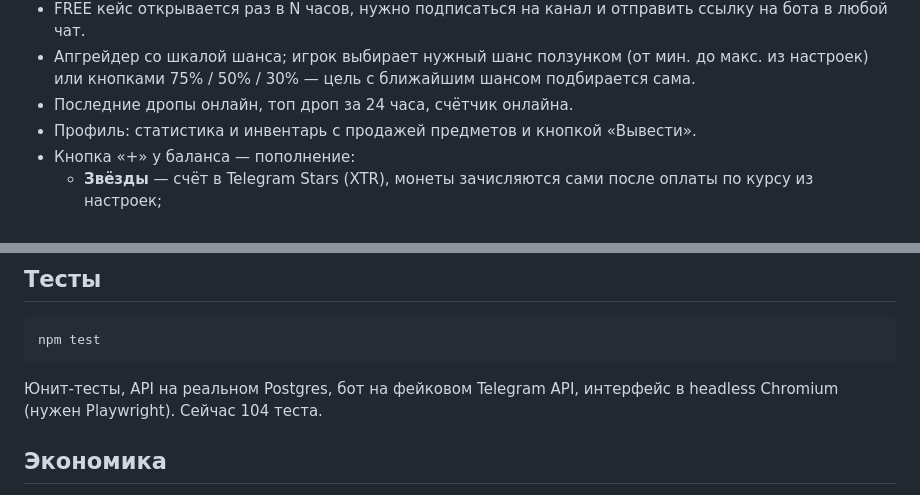
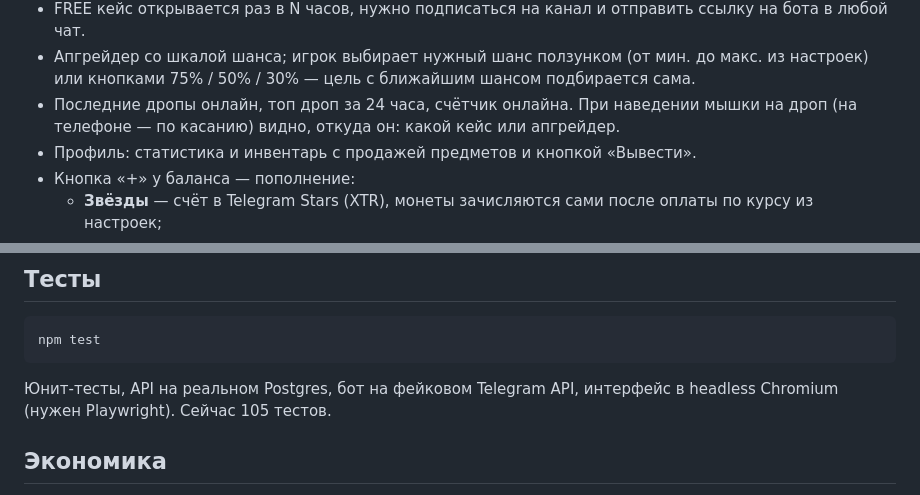
Before and after one commit to mokydek/BrainrotSpin, a Markdown page: README.md, 2 parts joined by grey strips. GitHub-like rendering.

Commit message:
README: live drop source

````diff
--- a/README.md
+++ b/README.md
@@ -17,7 +17,7 @@
 - Кейсы делятся на категории, которые создают админы (заголовок над группой кейсов).
 - FREE кейс открывается раз в N часов, нужно подписаться на канал и отправить ссылку на бота в любой чат.
 - Апгрейдер со шкалой шанса; игрок выбирает нужный шанс ползунком (от мин. до макс. из настроек) или кнопками 75% / 50% / 30% — цель с ближайшим шансом подбирается сама.
-- Последние дропы онлайн, топ дроп за 24 часа, счётчик онлайна.
+- Последние дропы онлайн, топ дроп за 24 часа, счётчик онлайна. При наведении мышки на дроп (на телефоне — по касанию) видно, откуда он: какой кейс или апгрейдер.
 - Профиль: статистика и инвентарь с продажей предметов и кнопкой «Вывести».
 - Кнопка «+» у баланса — пополнение:
   - **Звёзды** — счёт в Telegram Stars (XTR), монеты зачисляются сами после оплаты по курсу из настроек;
@@ -76,7 +76,7 @@ DATABASE_URL=postgres://... BOT_TOKEN=... BOT_MODE=polling npm start
 npm test
 ```
 
-Юнит-тесты, API на реальном Postgres, бот на фейковом Telegram API, интерфейс в headless Chromium (нужен Playwright). Сейчас 104 теста.
+Юнит-тесты, API на реальном Postgres, бот на фейковом Telegram API, интерфейс в headless Chromium (нужен Playwright). Сейчас 105 тестов.
 
 ## Экономика
 
````
